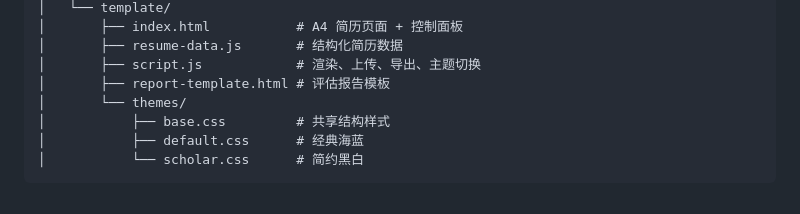
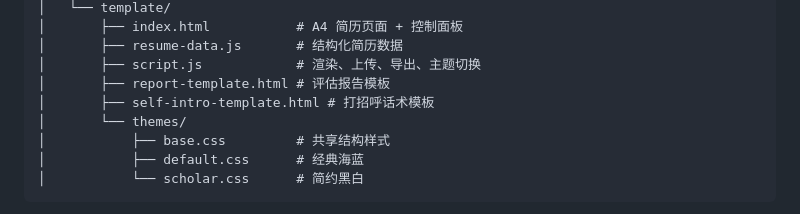
Before and after one commit to Uzimelow/ai-native-resume-kit, a Markdown page: README.md, the part around the change. Rendered like a GitHub page.

Commit message:
Add self-intro-template.html to README repo structure

```diff
--- a/README.md
+++ b/README.md
@@ -59,6 +59,7 @@ AI 会自动读取文件、识别意图、走对应的处理流程。全过程
 │       ├── resume-data.js       # 结构化简历数据
 │       ├── script.js            # 渲染、上传、导出、主题切换
 │       ├── report-template.html # 评估报告模板
+│       ├── self-intro-template.html # 打招呼话术模板
 │       └── themes/
 │           ├── base.css         # 共享结构样式
 │           ├── default.css      # 经典海蓝
```
